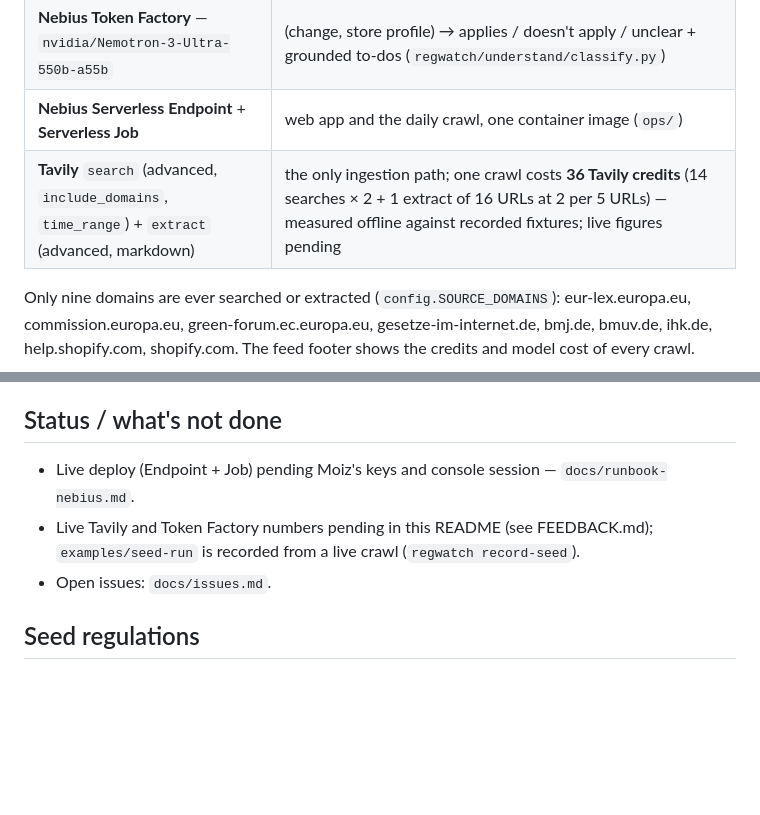
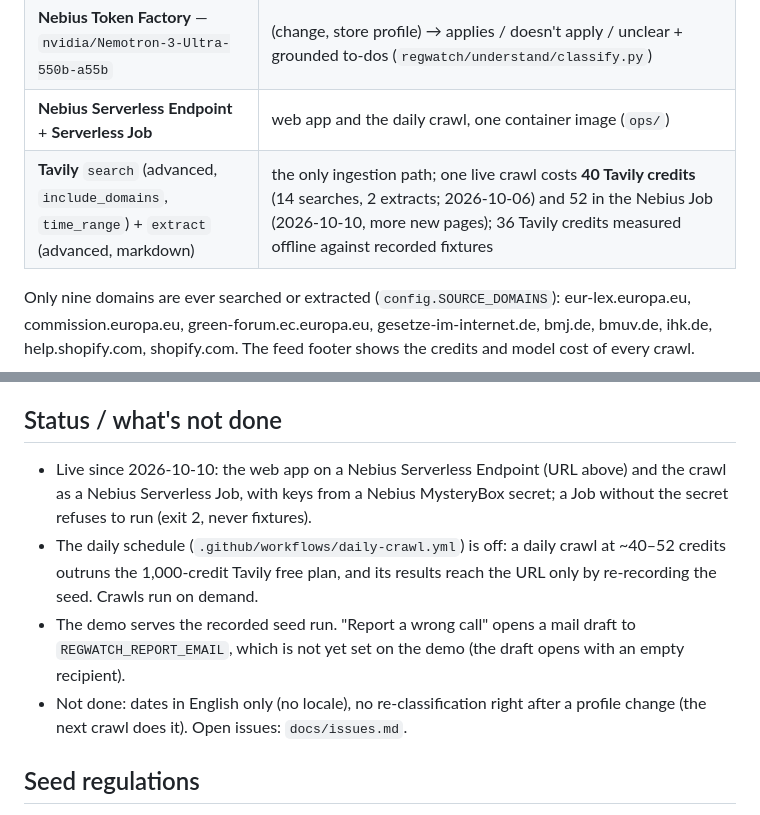
Before and after one commit to moiz-lakkadkutta/regwatch, a Markdown page: README.md, 2 parts joined by grey strips. Drawn GitHub-style; blank space fills up the shorter version.

```diff
--- a/README.md
+++ b/README.md
@@ -19,7 +19,7 @@ Demo: https://port8000-x8f9rz0wxq15br2.tunnel.applications.eu-west2.nebius.cloud
 | **Nebius Token Factory** — `nvidia/Nemotron-3_5-Lightning` | document → obligations, each with a verbatim quote (`regwatch/understand/normalize.py`) |
 | **Nebius Token Factory** — `nvidia/Nemotron-3-Ultra-550b-a55b` | (change, store profile) → applies / doesn't apply / unclear + grounded to-dos (`regwatch/understand/classify.py`) |
 | **Nebius Serverless Endpoint** + **Serverless Job** | web app and the daily crawl, one container image (`ops/`) |
-| **Tavily** `search` (advanced, `include_domains`, `time_range`) + `extract` (advanced, markdown) | the only ingestion path; one crawl costs **36 Tavily credits** (14 searches × 2 + 1 extract of 16 URLs at 2 per 5 URLs) — measured offline against recorded fixtures; live figures pending |
+| **Tavily** `search` (advanced, `include_domains`, `time_range`) + `extract` (advanced, markdown) | the only ingestion path; one live crawl costs **40 Tavily credits** (14 searches, 2 extracts; 2026-10-06) and 52 in the Nebius Job (2026-10-10, more new pages); 36 Tavily credits measured offline against recorded fixtures |
 
 Only nine domains are ever searched or extracted (`config.SOURCE_DOMAINS`): eur-lex.europa.eu,
 commission.europa.eu, green-forum.ec.europa.eu, gesetze-im-internet.de, bmj.de, bmuv.de, ihk.de,
@@ -100,9 +100,14 @@ dropped and the withdrawal function stays; everything else is unchanged.
 
 ## Status / what's not done
 
-- Live deploy (Endpoint + Job) pending Moiz's keys and console session — `docs/runbook-nebius.md`.
-- Live Tavily and Token Factory numbers pending in this README (see FEEDBACK.md); `examples/seed-run` is recorded from a live crawl (`regwatch record-seed`).
-- Open issues: `docs/issues.md`.
+- Live since 2026-10-10: the web app on a Nebius Serverless Endpoint (URL above) and the crawl as a Nebius Serverless
+  Job, with keys from a Nebius MysteryBox secret; a Job without the secret refuses to run (exit 2, never fixtures).
+- The daily schedule (`.github/workflows/daily-crawl.yml`) is off: a daily crawl at ~40–52 credits outruns the
+  1,000-credit Tavily free plan, and its results reach the URL only by re-recording the seed. Crawls run on demand.
+- The demo serves the recorded seed run. "Report a wrong call" opens a mail draft to `REGWATCH_REPORT_EMAIL`,
+  which is not yet set on the demo (the draft opens with an empty recipient).
+- Not done: dates in English only (no locale), no re-classification right after a profile change (the next crawl
+  does it). Open issues: `docs/issues.md`.
 
 ## Seed regulations
 
```
Also changed, not shown: docs/devpost.md (added, +117 -0 lines).
